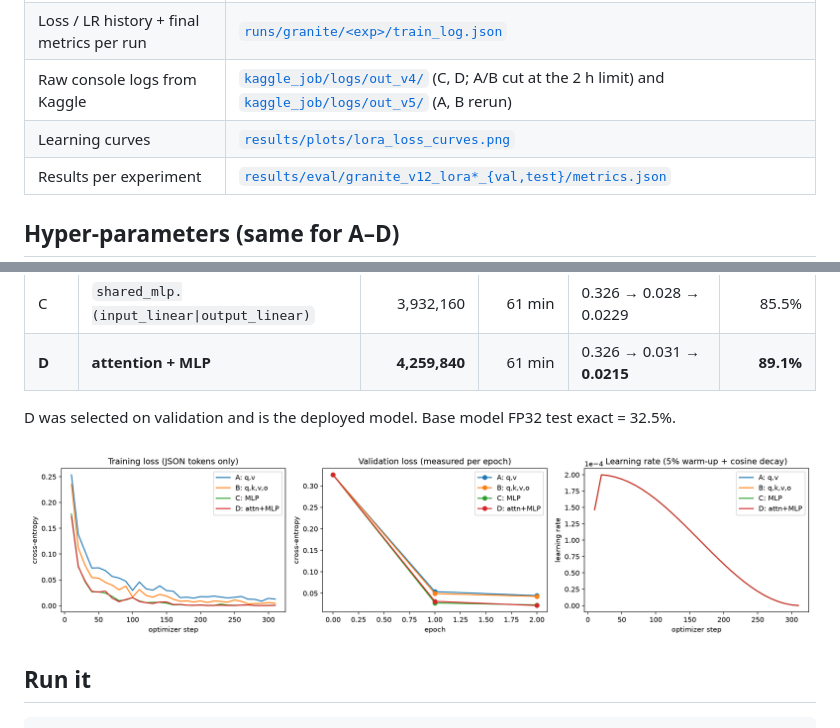
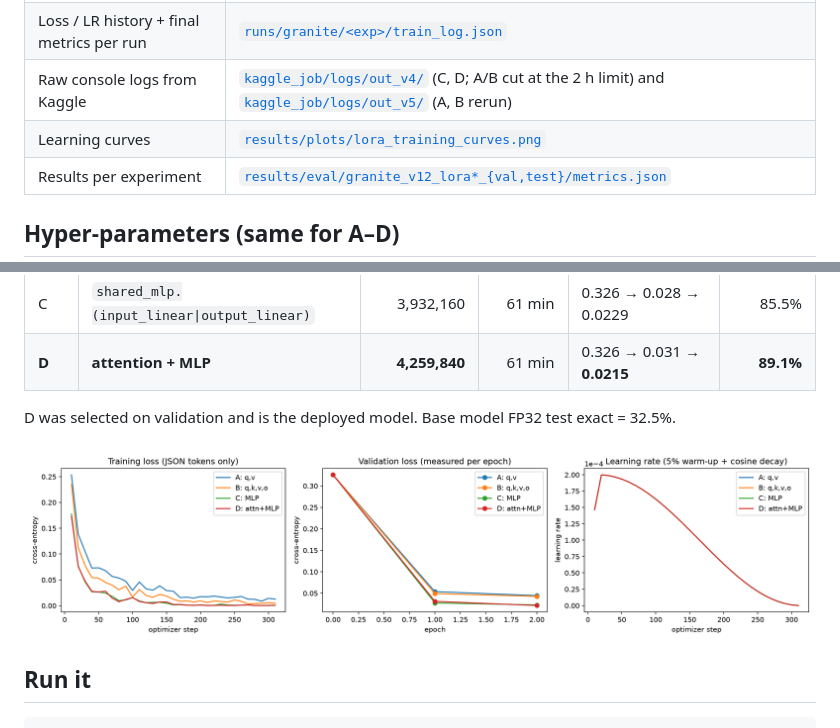
Before and after one commit to siranjeevi04/TronOS-voice-command-assistant, a Markdown page: training/README.md, 2 parts joined by grey strips. Rendered like a GitHub page.

Commit message:
Rename training-curves image (3 panels) to refresh cached copies

```diff
--- a/training/README.md
+++ b/training/README.md
@@ -11,7 +11,7 @@ LoRA fine-tuning of `ibm-granite/granite-4.0-h-350m` on the TronOS command datas
 | Trained adapters | [`runs/granite/<exp>/adapter/`](../runs/granite) (`adapter_config.json` + `adapter_model.safetensors`) |
 | Loss / LR history + final metrics per run | [`runs/granite/<exp>/train_log.json`](../runs/granite) |
 | Raw console logs from Kaggle | [`kaggle_job/logs/out_v4/`](../kaggle_job/logs/out_v4) (C, D; A/B cut at the 2 h limit) and [`kaggle_job/logs/out_v5/`](../kaggle_job/logs/out_v5) (A, B rerun) |
-| Learning curves | [`results/plots/lora_loss_curves.png`](../results/plots/lora_loss_curves.png) |
+| Learning curves | [`results/plots/lora_training_curves.png`](../results/plots/lora_training_curves.png) |
 | Results per experiment | [`results/eval/granite_v12_lora*_{val,test}/metrics.json`](../results/eval) |
 
 ## Hyper-parameters (same for A–D)
@@ -38,7 +38,7 @@ LoRA fine-tuning of `ibm-granite/granite-4.0-h-350m` on the TronOS command datas
 
 D was selected on validation and is the deployed model. Base model FP32 test exact = 32.5%.
 
-![Learning curves](../results/plots/lora_loss_curves.png)
+![Learning curves](../results/plots/lora_training_curves.png)
 
 ## Run it
 
```
Also changed, not shown: README.md (+1 -1 lines), report/TRONX_Technical_Report.md (+2 -2 lines), results/plots/lora_training_curves.png (renamed from results/plots/lora_loss_curves.png), 1 other file.
